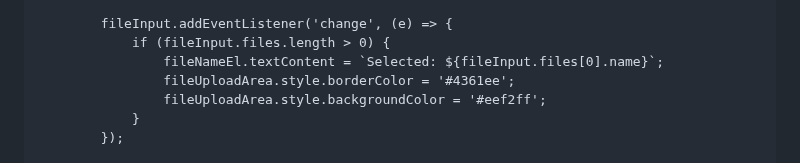
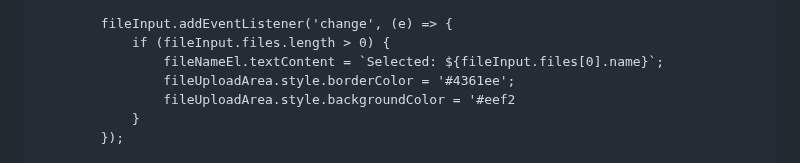
Before and after one commit to jamshaidkhankhan549/KnowledgeNexus, a Markdown page: README.md, the part around one of its changes. Rendered like a GitHub page.

```diff
--- a/README.md
+++ b/README.md
@@ -965,7 +965,7 @@
                 if (fileInput.files.length > 0) {
                     fileNameEl.textContent = `Selected: ${fileInput.files[0].name}`;
                     fileUploadArea.style.borderColor = '#4361ee';
-                    fileUploadArea.style.backgroundColor = '#eef2ff';
+                    fileUploadArea.style.backgroundColor = '#eef2
                 }
             });
 
```
Also changed, not shown: other parts of README.md (+2 -2 lines).
